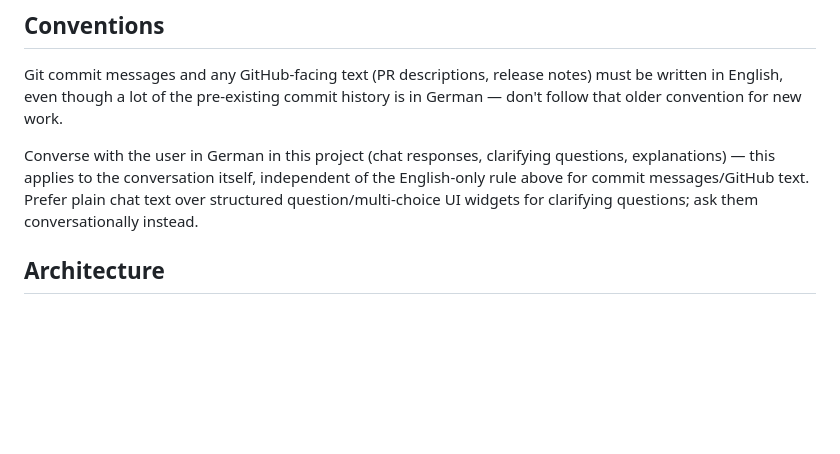
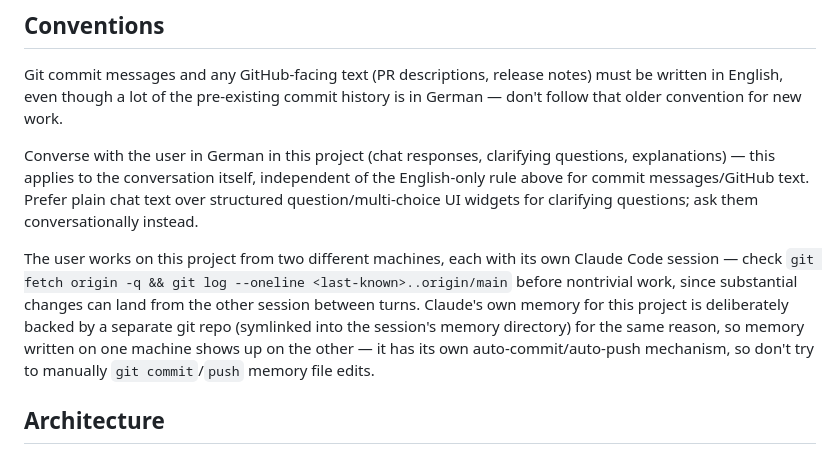
Before and after one commit to danielguedel/HMS-GW-S3, a Markdown page: CLAUDE.md, the part around the change. GitHub-like rendering; blank space fills up the shorter version.

Commit message:
docs: note the two-machine workflow and memory sync setup
Co-Authored-By: Claude Sonnet 5 <noreply@anthropic.com>

```diff
--- a/CLAUDE.md
+++ b/CLAUDE.md
@@ -35,6 +35,8 @@ Git commit messages and any GitHub-facing text (PR descriptions, release notes)
 
 Converse with the user in German in this project (chat responses, clarifying questions, explanations) — this applies to the conversation itself, independent of the English-only rule above for commit messages/GitHub text. Prefer plain chat text over structured question/multi-choice UI widgets for clarifying questions; ask them conversationally instead.
 
+The user works on this project from two different machines, each with its own Claude Code session — check `git fetch origin -q && git log --oneline <last-known>..origin/main` before nontrivial work, since substantial changes can land from the other session between turns. Claude's own memory for this project is deliberately backed by a separate git repo (symlinked into the session's memory directory) for the same reason, so memory written on one machine shows up on the other — it has its own auto-commit/auto-push mechanism, so don't try to manually `git commit`/`push` memory file edits.
+
 ## Architecture
 
 **DataStore pattern**: all FreeRTOS tasks read/write a single central in-memory `DataStore` (`src/dataStore.cpp`, `include/dataStore.h`) — there are no direct task-to-task dependencies or queues between tasks. When tracing a data flow (e.g. "how does a new PV reading reach MQTT"), look at how the producing task writes to DataStore and how the consuming task polls it, not at any direct call between the two task files.
```
